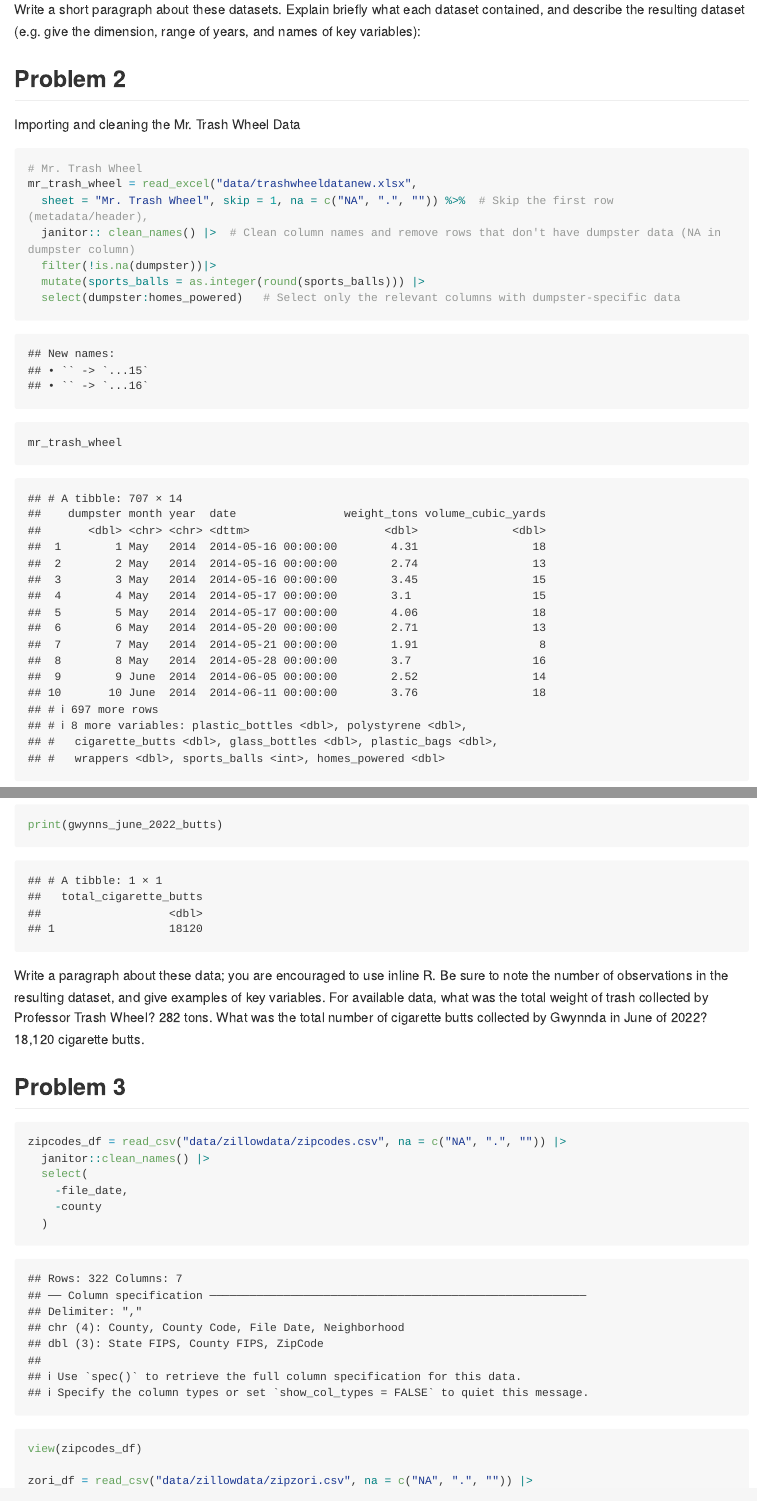
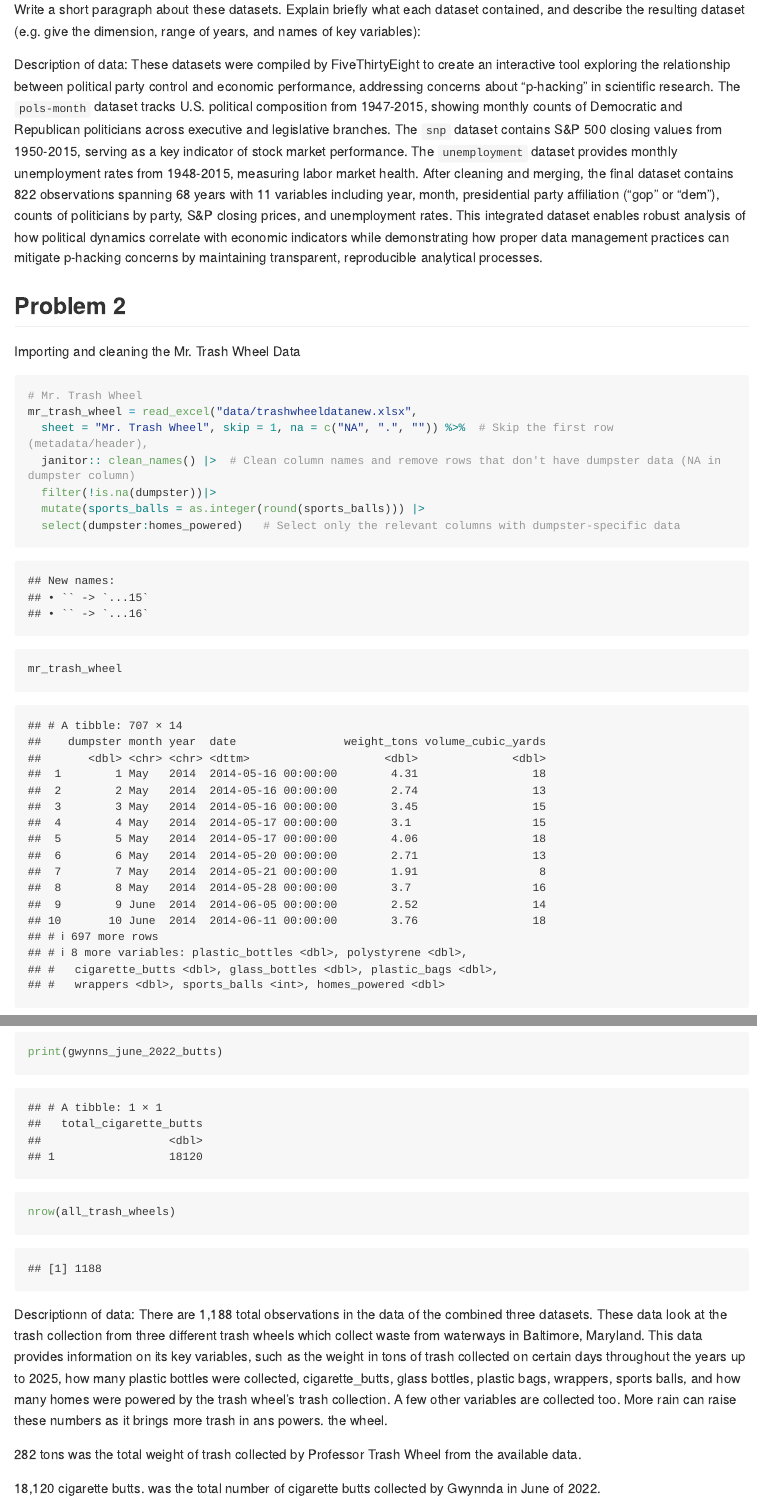
Before and after one commit to jpv2129/p8105_hw2_jpv2129, an R Markdown document (HW2_jpv2129.Rmd): the page in a window 1100 px wide, from 3190 px down, and a second part further down, joined at a grey line. The pictures show the output file HW2_jpv2129.md that the author committed with the source, drawn offline in the style of GitHub; long lines of code are wrapped.

Commit message:
Adding dataset descriptions.

````diff
--- a/HW2_jpv2129.Rmd
+++ b/HW2_jpv2129.Rmd
@@ -87,6 +87,11 @@ final_data
 Write a short paragraph about these datasets. Explain briefly what each dataset contained, and describe the resulting dataset
 (e.g. give the dimension, range of years, and names of key variables):
 
+Description of data:
+These datasets were compiled by FiveThirtyEight to create an interactive tool exploring the relationship between political party control and economic performance, addressing concerns about "p-hacking" in scientific research. The `pols-month` dataset tracks U.S. political composition from 1947-2015, showing monthly counts of Democratic and Republican politicians across executive and legislative branches. The `snp` dataset contains S&P 500 closing values from 1950-2015, serving as a key indicator of stock market performance. The `unemployment` dataset provides monthly unemployment rates from 1948-2015, measuring labor market health. After cleaning and merging, the final dataset contains 822 observations spanning 68 years with 11 variables including year, month, presidential party affiliation ("gop" or "dem"), counts of politicians by party, S&P closing prices, and unemployment rates. This integrated dataset enables robust analysis of how political dynamics correlate with economic indicators while demonstrating how proper data management practices can mitigate p-hacking concerns by maintaining transparent, reproducible analytical processes.
+
+
+
 ## Problem 2
 
 Importing and cleaning the Mr. Trash Wheel Data
@@ -159,13 +164,16 @@ print(professor_total_weight)
 
 cat("\nTotal number of cigarette butts collected by Gwynns in June 2022:\n")
 print(gwynns_june_2022_butts)
+nrow(all_trash_wheels)
 ```
 
-Write a paragraph about these data; you are encouraged to use inline R. Be sure to note the number of observations in the resulting dataset, and give examples of key variables.
-For available data, what was the total weight of trash collected by Professor Trash Wheel?
-  282 tons.
-What was the total number of cigarette butts collected by Gwynnda in June of 2022?
-  18,120 cigarette butts.
+Descriptionn of data:
+There are 1,188 total observations in the data of the combined three datasets. These data look at the trash collection from three different trash wheels which collect waste from waterways in Baltimore, Maryland. This data provides information on its key variables, such as the weight in tons of trash collected on certain days throughout the years up to 2025, how many plastic bottles were collected, cigarette_butts, glass bottles, plastic bags, wrappers, sports balls, and how many homes were powered by the trash wheel's trash collection. A few other variables are collected too. More rain can raise these numbers as it brings more trash in ans powers. the wheel.
+
+282 tons was the total weight of trash collected by Professor Trash Wheel from the available data.
+
+18,120 cigarette butts. was the total number of cigarette butts collected by Gwynnda in June of 2022.
+
 
 ## Problem 3
 ```{r}
````
Also changed, not shown: HW2_jpv2129.md, HW2_jpv2129.Rmd (6 more changed lines).
